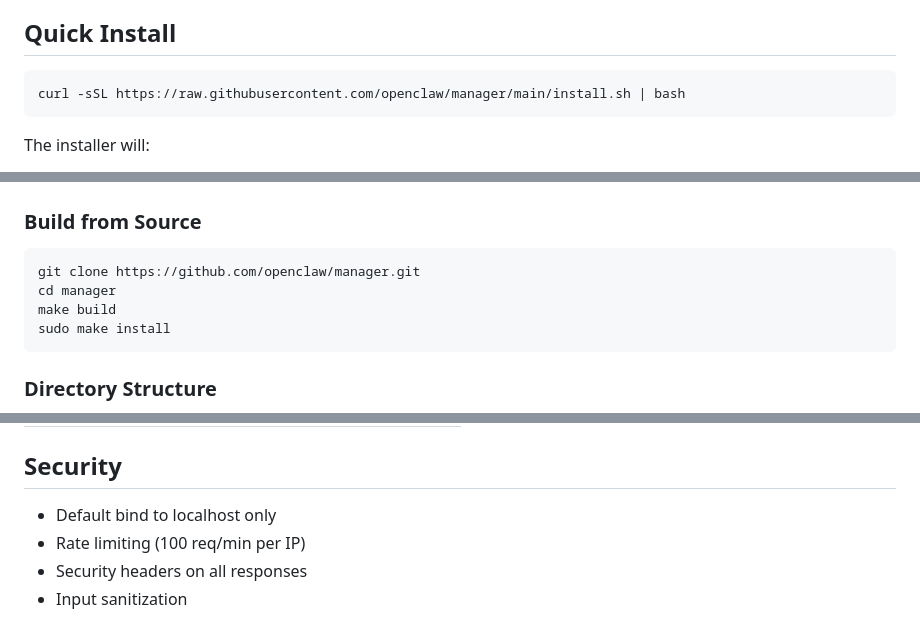
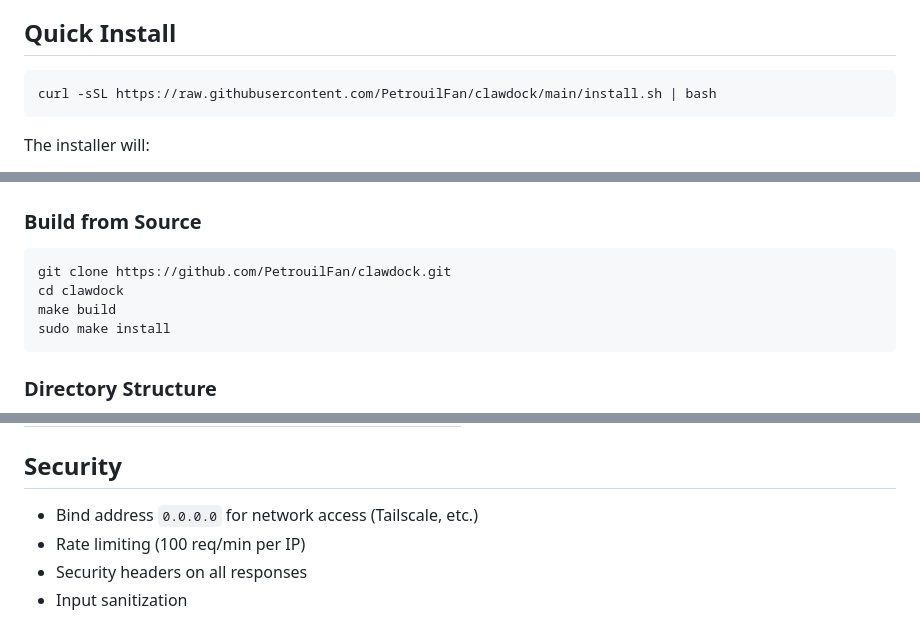
Before and after one commit to PetrouilFan/clawdock, a Markdown page: README.md, 3 parts joined by grey strips. Drawn GitHub-style.

Commit message:
Update README with correct repository URL and network bind info
Co-Authored-By: Claude Opus 4.7 <noreply@anthropic.com>

````diff
--- a/README.md
+++ b/README.md
@@ -21,7 +21,7 @@ A local control-plane webapp for managing multiple Dockerized OpenClaw agents fr
 ## Quick Install
 
 ```bash
-curl -sSL https://raw.githubusercontent.com/openclaw/manager/main/install.sh | bash
+curl -sSL https://raw.githubusercontent.com/PetrouilFan/clawdock/main/install.sh | bash
 ```
 
 The installer will:
@@ -38,8 +38,8 @@ After installation, access the UI at **http://127.0.0.1:11436**
 ### Build from Source
 
 ```bash
-git clone https://github.com/openclaw/manager.git
-cd manager
+git clone https://github.com/PetrouilFan/clawdock.git
+cd clawdock
 make build
 sudo make install
 ```
@@ -217,7 +217,7 @@ ws.send('ls\n');
 
 ## Security
 
-- Default bind to localhost only
+- Bind address `0.0.0.0` for network access (Tailscale, etc.)
 - Rate limiting (100 req/min per IP)
 - Security headers on all responses
 - Input sanitization
````
